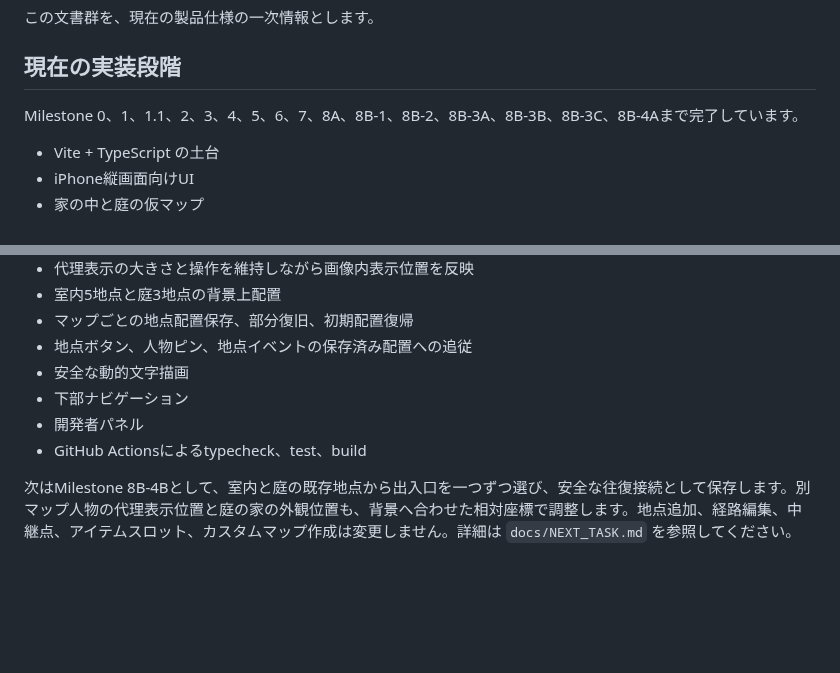
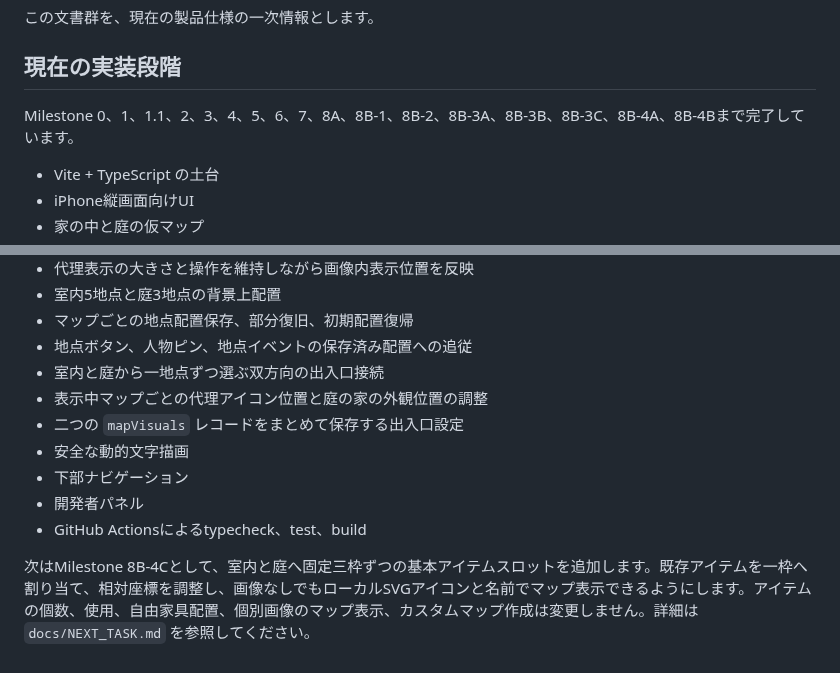
Before and after one commit to 417yuki/days_together, a Markdown page: README.md, 2 parts joined by grey strips. GitHub-like rendering; blank space fills up the shorter version.

Commit message:
READMEの現在地をMilestone 8B-4Cへ更新

```diff
--- a/README.md
+++ b/README.md
@@ -26,7 +26,7 @@
 
 ## 現在の実装段階
 
-Milestone 0、1、1.1、2、3、4、5、6、7、8A、8B-1、8B-2、8B-3A、8B-3B、8B-3C、8B-4Aまで完了しています。
+Milestone 0、1、1.1、2、3、4、5、6、7、8A、8B-1、8B-2、8B-3A、8B-3B、8B-3C、8B-4A、8B-4Bまで完了しています。
 
 - Vite + TypeScript の土台
 - iPhone縦画面向けUI
@@ -87,9 +87,12 @@ Milestone 0、1、1.1、2、3、4、5、6、7、8A、8B-1、8B-2、8B-3A、8B-3B
 - 室内5地点と庭3地点の背景上配置
 - マップごとの地点配置保存、部分復旧、初期配置復帰
 - 地点ボタン、人物ピン、地点イベントの保存済み配置への追従
+- 室内と庭から一地点ずつ選ぶ双方向の出入口接続
+- 表示中マップごとの代理アイコン位置と庭の家の外観位置の調整
+- 二つの `mapVisuals` レコードをまとめて保存する出入口設定
 - 安全な動的文字描画
 - 下部ナビゲーション
 - 開発者パネル
 - GitHub Actionsによるtypecheck、test、build
 
-次はMilestone 8B-4Bとして、室内と庭の既存地点から出入口を一つずつ選び、安全な往復接続として保存します。別マップ人物の代理表示位置と庭の家の外観位置も、背景へ合わせた相対座標で調整します。地点追加、経路編集、中継点、アイテムスロット、カスタムマップ作成は変更しません。詳細は `docs/NEXT_TASK.md` を参照してください。
+次はMilestone 8B-4Cとして、室内と庭へ固定三枠ずつの基本アイテムスロットを追加します。既存アイテムを一枠へ割り当て、相対座標を調整し、画像なしでもローカルSVGアイコンと名前でマップ表示できるようにします。アイテムの個数、使用、自由家具配置、個別画像のマップ表示、カスタムマップ作成は変更しません。詳細は `docs/NEXT_TASK.md` を参照してください。
```
